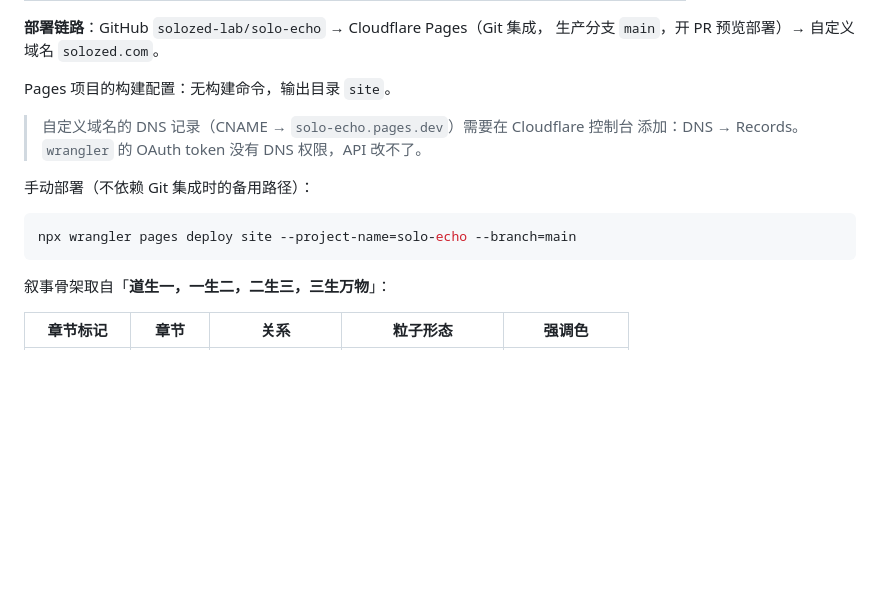
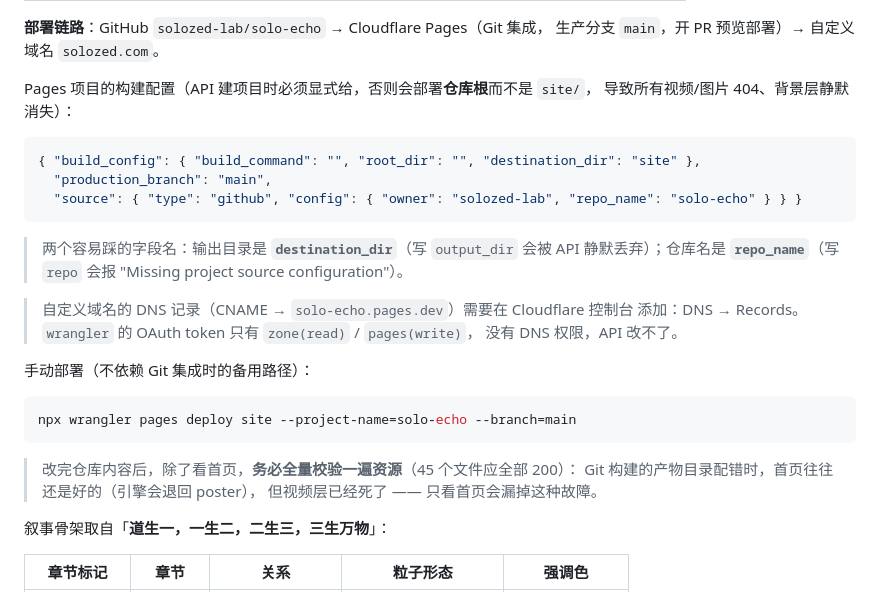
Before and after one commit to solozed-lab/solo-echo, a Markdown page: README.md, the part around the change. Rendered like a GitHub page; blank space fills up the shorter version.

Commit message:
fix(deploy): Pages 输出目录改为 site/，修复视频层静默消失
根因：用 API 建 Git 集成项目时没给 build_config，Git 构建把**仓库根**
部署成了站点产物 —— 于是 /assets/vid/*.mp4 全部 404，引擎退回 poster
（也 404），背景视频层直接消失，只剩粒子。

字段名坑（API 会静默丢弃而不是报错）：
- 输出目录是 `destination_dir`，写 `output_dir` / `output_directory` 无效
- 仓库名是 `source.config.repo_name`，写 `repo` 报
  "Missing project source configuration"
- `production_branch` 放项目 payload 顶层

验证：重建后 45 个文件全部可访问（index.html → 308 干净 URL 重定向，正常），
浏览器实测滚动时视频随章节 scrub，第 3 章双格栅片段与品红强调色均正确。

Co-Authored-By: Mavis <noreply@minimax.dev>

````diff
--- a/README.md
+++ b/README.md
@@ -13,16 +13,32 @@
 **部署链路**：GitHub `solozed-lab/solo-echo` → Cloudflare Pages（Git 集成，
 生产分支 `main`，开 PR 预览部署）→ 自定义域名 `solozed.com`。
 
-Pages 项目的构建配置：无构建命令，输出目录 `site`。
+Pages 项目的构建配置（API 建项目时必须显式给，否则会部署**仓库根**而不是 `site/`，
+导致所有视频/图片 404、背景层静默消失）：
+
+```json
+{ "build_config": { "build_command": "", "root_dir": "", "destination_dir": "site" },
+  "production_branch": "main",
+  "source": { "type": "github", "config": { "owner": "solozed-lab", "repo_name": "solo-echo" } } }
+```
+
+> 两个容易踩的字段名：输出目录是 **`destination_dir`**（写 `output_dir` 会被 API
+> 静默丢弃）；仓库名是 **`repo_name`**（写 `repo` 会报
+> "Missing project source configuration"）。
 
 > 自定义域名的 DNS 记录（CNAME → `solo-echo.pages.dev`）需要在 Cloudflare 控制台
-> 添加：DNS → Records。`wrangler` 的 OAuth token 没有 DNS 权限，API 改不了。
+> 添加：DNS → Records。`wrangler` 的 OAuth token 只有 `zone(read)` / `pages(write)`，
+> 没有 DNS 权限，API 改不了。
 
 手动部署（不依赖 Git 集成时的备用路径）：
 
 ```bash
 npx wrangler pages deploy site --project-name=solo-echo --branch=main
 ```
+
+> 改完仓库内容后，除了看首页，**务必全量校验一遍资源**（45 个文件应全部 200）：
+> Git 构建的产物目录配错时，首页往往还是好的（引擎会退回 poster），
+> 但视频层已经死了 —— 只看首页会漏掉这种故障。
 
 叙事骨架取自「**道生一，一生二，二生三，三生万物**」：
 
````
